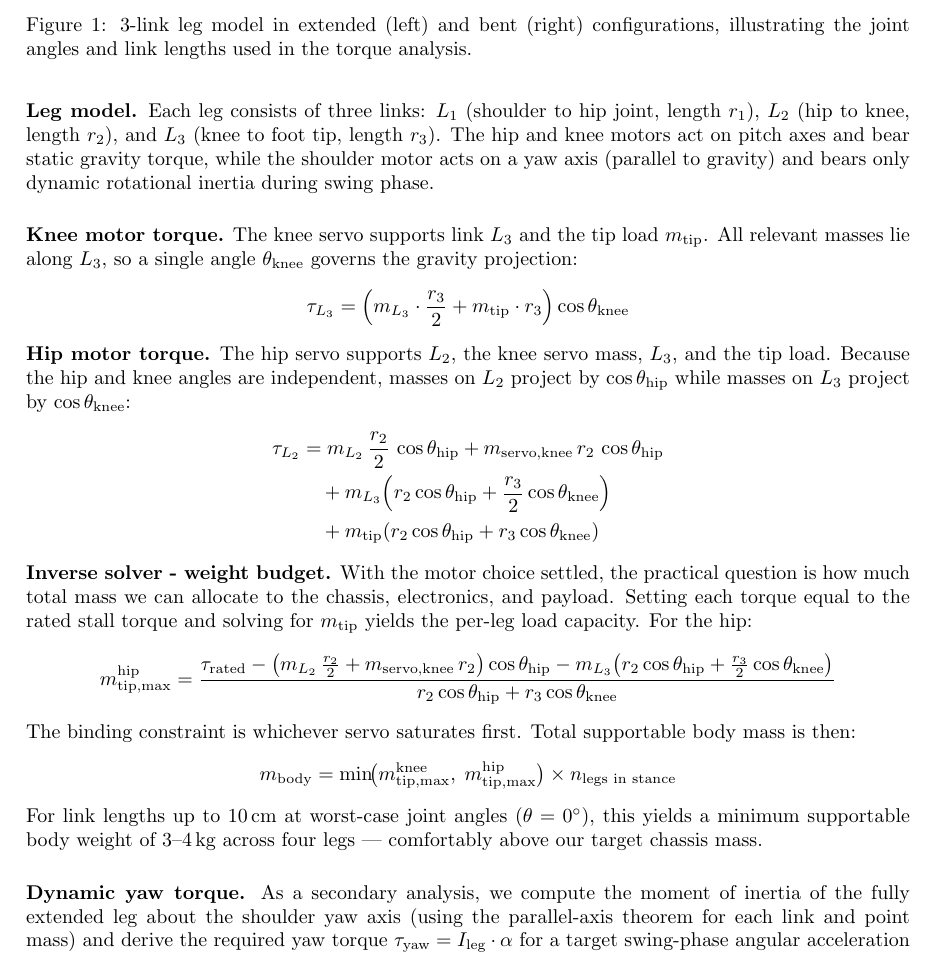
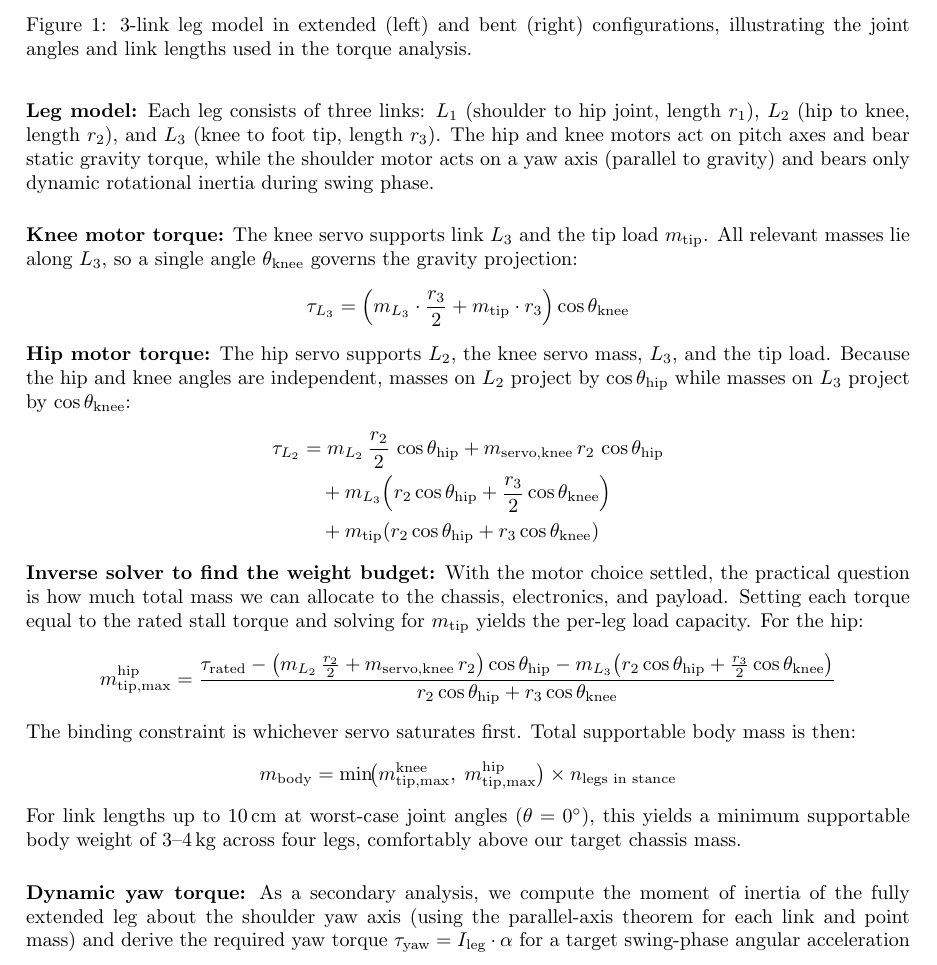
Before and after one commit to epfl-cs358/2026sp-FaceHugger, a LaTeX document (project-proposal/main.tex): part of page 3 of 14, cut so that both start at the same text. Compiled offline with pdfLaTeX.

Commit message:
WIP proposal additions

```diff
--- a/project-proposal/main.tex
+++ b/project-proposal/main.tex
@@ -94,23 +94,23 @@ We model a single leg as a 3-link serial chain rotating in the sagittal (pitch)
 \end{figure}
 
 \vspace{0.5cm}
-\textbf{Leg model.}
+\textbf{Leg model:}
 Each leg consists of three links: $L_1$ (shoulder to hip joint, length $r_1$), $L_2$ (hip to knee, length $r_2$), and $L_3$ (knee to foot tip, length $r_3$).
 The hip and knee motors act on pitch axes and bear static gravity torque, while the shoulder motor acts on a yaw axis (parallel to gravity) and bears only dynamic rotational inertia during swing phase.
 
 \vspace{0.5cm}
-\textbf{Knee motor torque.}
+\textbf{Knee motor torque:}
 The knee servo supports link $L_3$ and the tip load $m_{\text{tip}}$.
 All relevant masses lie along $L_3$, so a single angle $\theta_{\text{knee}}$ governs the gravity projection:
 %
 \begin{align*}
   \tau_{L_3}
-  &= \left( m_{L_3} \cdot \frac{r_3}{2}
+   & = \left( m_{L_3} \cdot \frac{r_3}{2}
   + m_{\text{tip}} \cdot r_3 \right)
   \cos\theta_{\text{knee}}
 \end{align*}
 
-\textbf{Hip motor torque.}
+\textbf{Hip motor torque:}
 The hip servo supports $L_2$, the knee servo mass, $L_3$, and the tip load.
 Because the hip and knee angles are independent, masses on $L_2$ project by
 $\cos\theta_{\text{hip}}$ while masses on $L_3$ project by
@@ -118,22 +118,22 @@ $\cos\theta_{\text{knee}}$:
 %
 \begin{align*}
   \tau_{L_2}
-  &= m_{L_2}\,\frac{r_2}{2}\,\cos\theta_{\text{hip}}
-  + m_{\text{servo,knee}}\,r_2\,\cos\theta_{\text{hip}} \\
-  &\quad + m_{L_3}\!\left(r_2\cos\theta_{\text{hip}}
-  + \frac{r_3}{2}\cos\theta_{\text{knee}}\right) \\
-  &\quad + m_{\text{tip}}\!\left(r_2\cos\theta_{\text{hip}}
+   & = m_{L_2}\,\frac{r_2}{2}\,\cos\theta_{\text{hip}}
+  + m_{\text{servo,knee}}\,r_2\,\cos\theta_{\text{hip}}       \\
+   & \quad + m_{L_3}\!\left(r_2\cos\theta_{\text{hip}}
+  + \frac{r_3}{2}\cos\theta_{\text{knee}}\right)              \\
+   & \quad + m_{\text{tip}}\!\left(r_2\cos\theta_{\text{hip}}
   + r_3\cos\theta_{\text{knee}}\right)
 \end{align*}
 
-\textbf{Inverse solver - weight budget.}
+\textbf{Inverse solver to find the weight budget:}
 With the motor choice settled, the practical question is how much total mass we can allocate to the chassis, electronics, and payload.
 Setting each torque equal to the rated stall torque and solving for $m_{\text{tip}}$ yields the per-leg load capacity.
 For the hip:
 %
 \begin{align*}
   m_{\text{tip,max}}^{\text{hip}}
-  &= \frac{
+   & = \frac{
          \tau_{\text{rated}}
          - \bigl(m_{L_2}\,\tfrac{r_2}{2}
          + m_{\text{servo,knee}}\,r_2\bigr)\cos\theta_{\text{hip}}
@@ -153,10 +153,10 @@ Total supportable body mass is then:
   m_{\text{tip,max}}^{\text{hip}}\bigr)
   \times n_{\text{legs in stance}}
 \]
-For link lengths up to 10\,cm at worst-case joint angles ($\theta = 0^{\circ}$), this yields a minimum supportable body weight of 3--4\,kg across four legs --- comfortably above our target chassis mass.
+For link lengths up to 10\,cm at worst-case joint angles ($\theta = 0^{\circ}$), this yields a minimum supportable body weight of 3--4\,kg across four legs, comfortably above our target chassis mass.
 
 \vspace{0.5cm}
-\textbf{Dynamic yaw torque.}
+\textbf{Dynamic yaw torque:}
 As a secondary analysis, we compute the moment of inertia of the fully extended leg about the shoulder yaw axis (using the parallel-axis theorem for each link and point mass) and derive the required yaw torque $\tau_{\text{yaw}} = I_{\text{leg}} \cdot \alpha$ for a target swing-phase angular acceleration $\alpha$.
 Checking the simulation across the full parameter range confirms comfortable margins for any realistic leg configuration given the 15\,kg\,cm rated torque of our servos.
 
```
Also changed, not shown: project-proposal/main.tex (4 more changed lines). Lines whose indentation alone changed are shown as unchanged.
